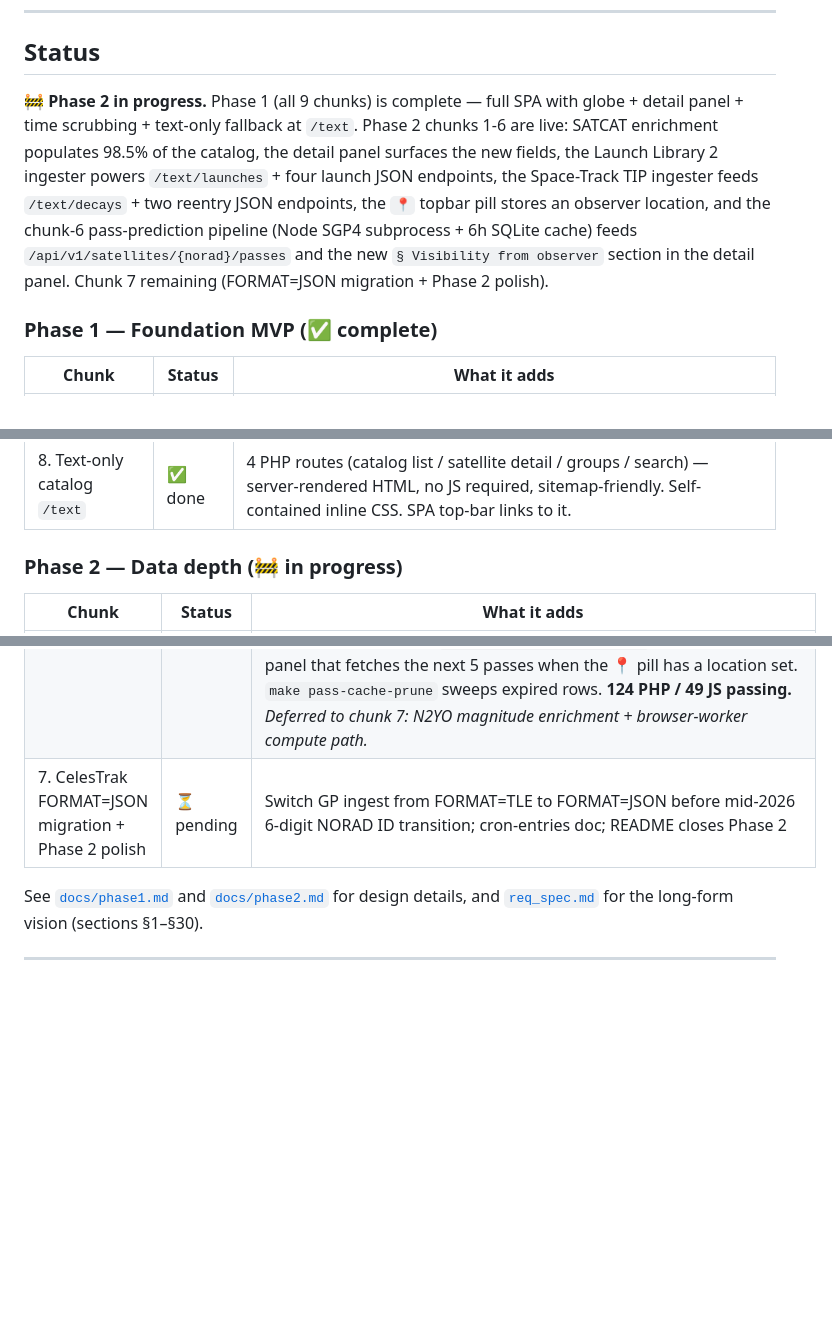
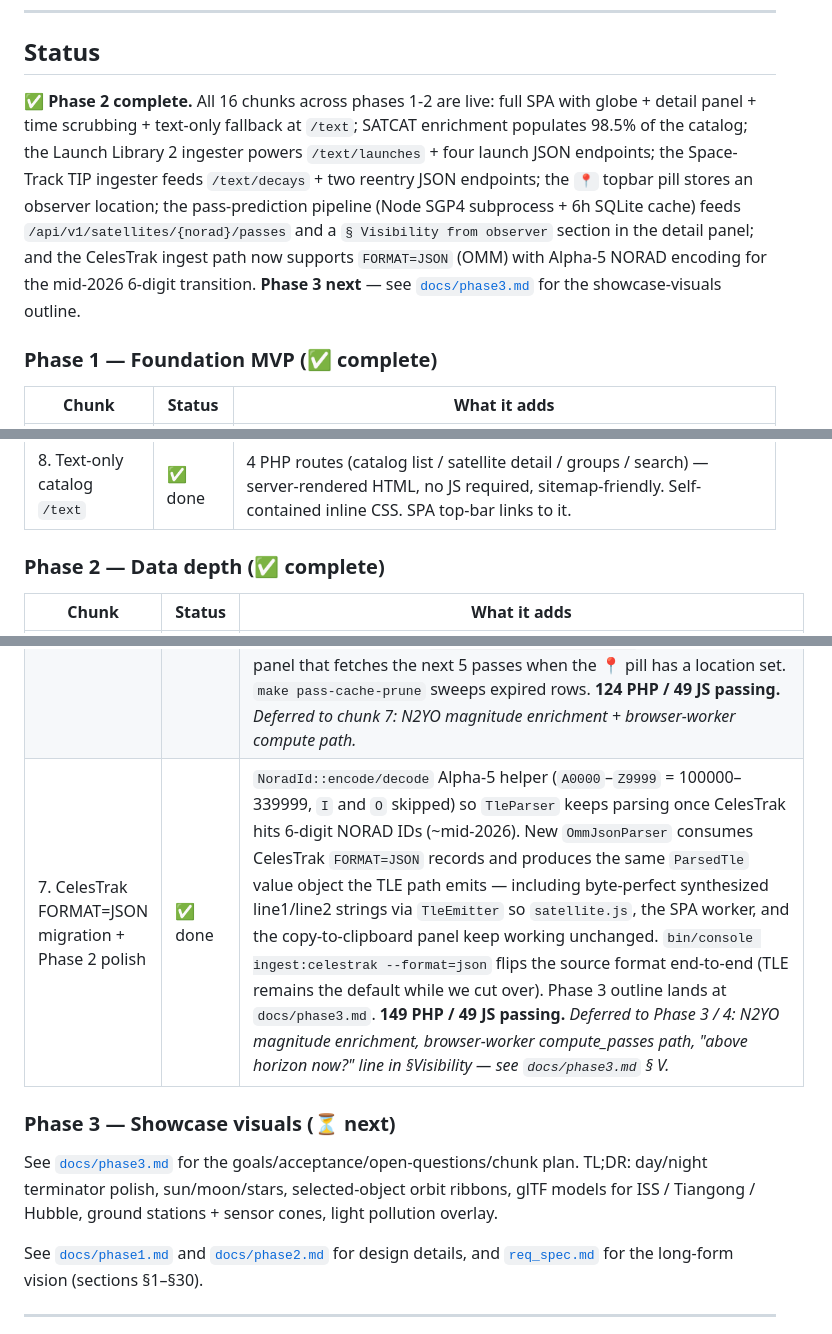
Before and after one commit to CyberSecDef/sat.trackr.live, a Markdown page: README.md, 3 parts joined by grey strips. Drawn GitHub-style; blank space fills up the shorter version.

Commit message:
docs(readme): close Phase 2 (chunk 7D)
Status banner flips to "Phase 2 complete"; chunk-7 row marked done
with the Alpha-5 + OMM-parser + TleEmitter trio + the
ingest:celestrak --format=json switch; new "Phase 3 — Showcase
visuals (⏳ next)" pointer to docs/phase3.md just below the table;
test counts refreshed to 149 PHP / 49 JS = 198; CelesTrak ingest
notes rewritten to reflect that both formats are now first-class.

Co-Authored-By: Claude Opus 4.7 (1M context) <noreply@anthropic.com>

```diff
--- a/README.md
+++ b/README.md
@@ -10,7 +10,7 @@ Part of the **trackr.live family** alongside [trackr.live](https://trackr.live)
 
 ## Status
 
-🚧 **Phase 2 in progress.** Phase 1 (all 9 chunks) is complete — full SPA with globe + detail panel + time scrubbing + text-only fallback at `/text`. Phase 2 chunks 1-6 are live: SATCAT enrichment populates 98.5% of the catalog, the detail panel surfaces the new fields, the Launch Library 2 ingester powers `/text/launches` + four launch JSON endpoints, the Space-Track TIP ingester feeds `/text/decays` + two reentry JSON endpoints, the `📍` topbar pill stores an observer location, and the chunk-6 pass-prediction pipeline (Node SGP4 subprocess + 6h SQLite cache) feeds `/api/v1/satellites/{norad}/passes` and the new `§ Visibility from observer` section in the detail panel. Chunk 7 remaining (FORMAT=JSON migration + Phase 2 polish).
+✅ **Phase 2 complete.** All 16 chunks across phases 1-2 are live: full SPA with globe + detail panel + time scrubbing + text-only fallback at `/text`; SATCAT enrichment populates 98.5% of the catalog; the Launch Library 2 ingester powers `/text/launches` + four launch JSON endpoints; the Space-Track TIP ingester feeds `/text/decays` + two reentry JSON endpoints; the `📍` topbar pill stores an observer location; the pass-prediction pipeline (Node SGP4 subprocess + 6h SQLite cache) feeds `/api/v1/satellites/{norad}/passes` and a `§ Visibility from observer` section in the detail panel; and the CelesTrak ingest path now supports `FORMAT=JSON` (OMM) with Alpha-5 NORAD encoding for the mid-2026 6-digit transition. **Phase 3 next** — see [`docs/phase3.md`](docs/phase3.md) for the showcase-visuals outline.
 
 ### Phase 1 — Foundation MVP (✅ complete)
 
@@ -26,7 +26,7 @@ Part of the **trackr.live family** alongside [trackr.live](https://trackr.live)
 | 7. Time scrubbing | ✅ done | `<sat-timeline>` with ±7d slider + yellow bands beyond ±48h, play/pause, 5 speed buttons, Now reset; `Clock` facade drives both worker + UI |
 | 8. Text-only catalog `/text` | ✅ done | 4 PHP routes (catalog list / satellite detail / groups / search) — server-rendered HTML, no JS required, sitemap-friendly. Self-contained inline CSS. SPA top-bar links to it. |
 
-### Phase 2 — Data depth (🚧 in progress)
+### Phase 2 — Data depth (✅ complete)
 
 | Chunk | Status | What it adds |
 |---|---|---|
@@ -36,7 +36,11 @@ Part of the **trackr.live family** alongside [trackr.live](https://trackr.live)
 | 4. Space-Track ingester + reentries view | ✅ done | `make ingest-spacetrack` pulls TIP messages from www.space-track.org via cookie-jar session in ~1.2s; UPSERT keyed on `(norad_id, source)`; TIPs for objects we don't catalog are skipped (44/50 in the first real run). Two JSON endpoints — `GET /api/v1/reentries/upcoming?within_hours=N` (default 168, max 720) + `GET /api/v1/reentries/{norad}` — and a server-rendered `/text/decays` mirror with countdowns + tri-color risk badge. SPA topbar + text nav grow `§ decays`. **110 PHP / 31 JS passing.** |
 | 5. Observer location handling | ✅ done | New `<sat-observer-pill>` lives in the topbar between search and the theme switcher; collapses to `📍 set location` when unset, `📍 short-label (lat°, lon°)` once chosen. Three input modes: 🛰 use my location (geolocation), 🌍 city search (Nominatim, debounced 350ms + rate-limited 1 req/s), ⌖ manual lat/lon. Persisted to localStorage as `sat:observer`; survives reload + discards malformed JSON cleanly. Subscriber-friendly so chunk 6 can react. **110 PHP / 44 JS passing** (+13 new vitest specs). |
 | 6. Pass predictions (calc + UI) | ✅ done | Pure-function pass detector (`resources/js/passes/computePasses.ts`) walks SGP4 elevation curves and refines rise/peak/set with 12-step bisection. Mirrored in `bin/sgp4-passes.mjs` Node CLI; PHP `PassCalculator` shells out via `proc_open` with a 15s timeout. `PassCache` (6h TTL keyed on NORAD + observer-3dp + day) keeps repeats under ~30ms. `GET /api/v1/satellites/{norad}/passes?lat&lon` (cache 5min + swr=10min) and a new `§ Visibility from observer` section in the detail panel that fetches the next 5 passes when the 📍 pill has a location set. `make pass-cache-prune` sweeps expired rows. **124 PHP / 49 JS passing.** *Deferred to chunk 7: N2YO magnitude enrichment + browser-worker compute path.* |
-| 7. CelesTrak FORMAT=JSON migration + Phase 2 polish | ⏳ pending | Switch GP ingest from FORMAT=TLE to FORMAT=JSON before mid-2026 6-digit NORAD ID transition; cron-entries doc; README closes Phase 2 |
+| 7. CelesTrak FORMAT=JSON migration + Phase 2 polish | ✅ done | `NoradId::encode/decode` Alpha-5 helper (`A0000`–`Z9999` = 100000–339999, `I` and `O` skipped) so `TleParser` keeps parsing once CelesTrak hits 6-digit NORAD IDs (~mid-2026). New `OmmJsonParser` consumes CelesTrak `FORMAT=JSON` records and produces the same `ParsedTle` value object the TLE path emits — including byte-perfect synthesized line1/line2 strings via `TleEmitter` so `satellite.js`, the SPA worker, and the copy-to-clipboard panel keep working unchanged. `bin/console ingest:celestrak --format=json` flips the source format end-to-end (TLE remains the default while we cut over). Phase 3 outline lands at `docs/phase3.md`. **149 PHP / 49 JS passing.** *Deferred to Phase 3 / 4: N2YO magnitude enrichment, browser-worker compute_passes path, "above horizon now?" line in §Visibility — see `docs/phase3.md` § V.* |
+
+### Phase 3 — Showcase visuals (⏳ next)
+
+See [`docs/phase3.md`](docs/phase3.md) for the goals/acceptance/open-questions/chunk plan. TL;DR: day/night terminator polish, sun/moon/stars, selected-object orbit ribbons, glTF models for ISS / Tiangong / Hubble, ground stations + sensor cones, light pollution overlay.
 
 See [`docs/phase1.md`](docs/phase1.md) and [`docs/phase2.md`](docs/phase2.md) for design details, and [`req_spec.md`](req_spec.md) for the long-form vision (sections §1–§30).
 
```
Also changed, not shown: other parts of README.md (+2 -2 lines).
